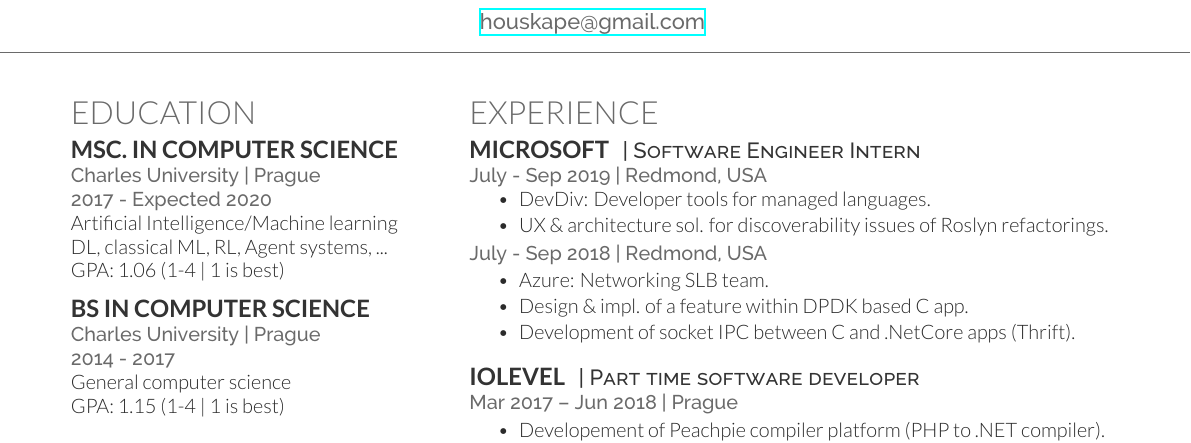
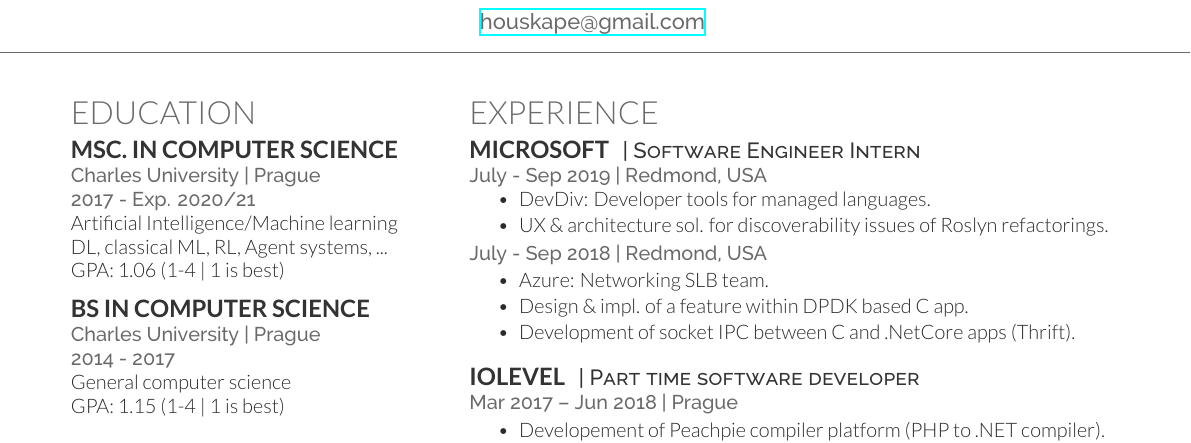
Before and after one commit to petrroll/cv, a LaTeX CV (houska-petr-cv.tex): part of the page, cut so that both start at the same text. Compiled offline with XeLaTeX.

Commit message:
Update exp. graduation date.

```diff
--- a/houska-petr-cv.tex
+++ b/houska-petr-cv.tex
@@ -50,7 +50,7 @@
 \subsection{MSc. in Computer Science}
 \location{
 Charles University | Prague \\
-2017 - Expected 2020
+2017 - Exp. 2020/21
 }
 Artificial Intelligence/Machine learning \\
 DL, classical ML, RL, Agent systems, ... \\
```
Also changed, not shown: houska-petr-cv.pdf.
